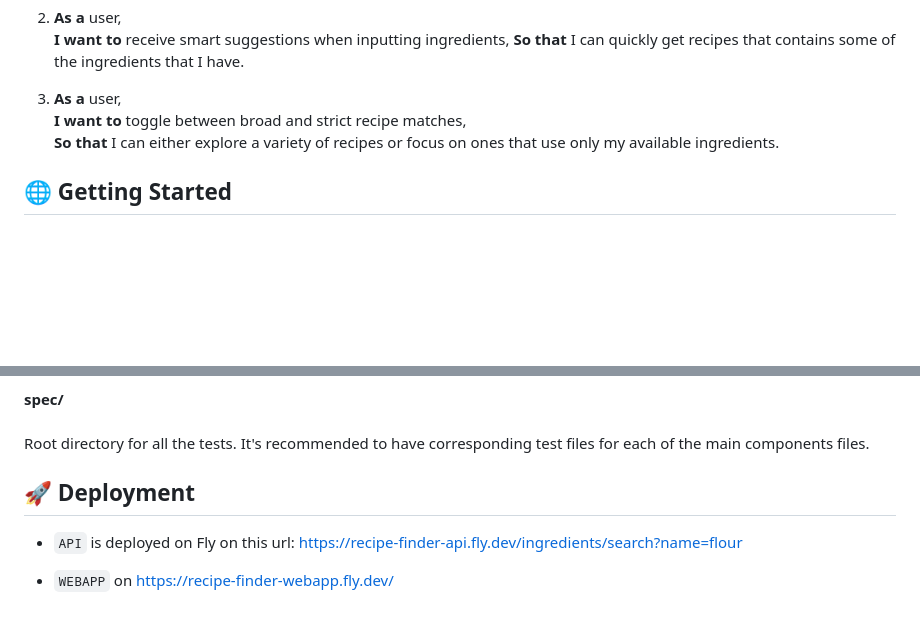
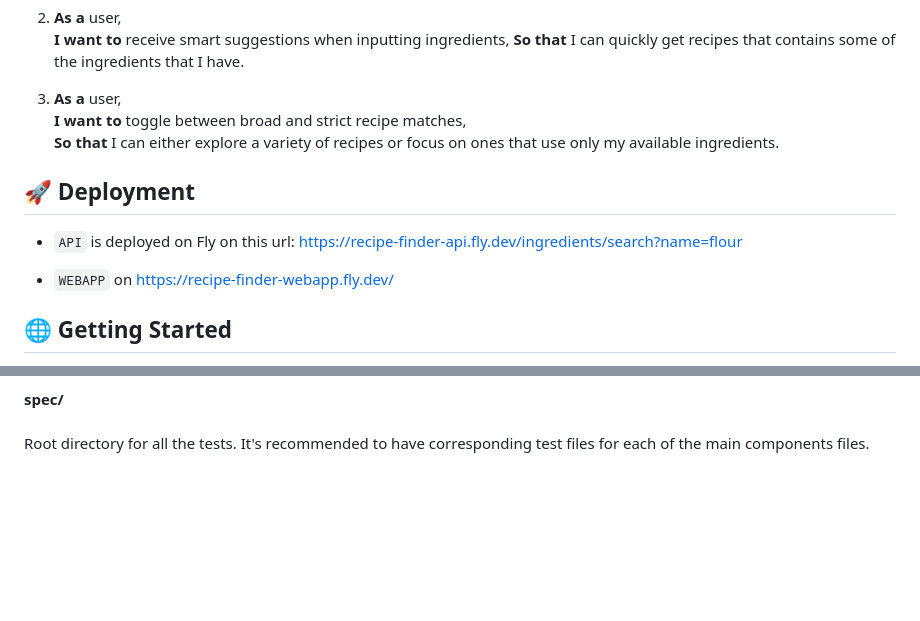
Before and after one commit to abrahan92/recipe_finder, a Markdown page: api/README.md, 2 parts joined by grey strips. Drawn GitHub-style; blank space fills up the shorter version.

```diff
--- a/api/README.md
+++ b/api/README.md
@@ -20,6 +20,12 @@
 3. **As a** user,
    **I want to** toggle between broad and strict recipe matches,
    **So that** I can either explore a variety of recipes or focus on ones that use only my available ingredients.
+
+## 🚀 Deployment
+
+- `API` is deployed on Fly on this url: https://recipe-finder-api.fly.dev/ingredients/search?name=flour
+
+- `WEBAPP` on https://recipe-finder-webapp.fly.dev/
 
 ## 🌐 Getting Started
 
@@ -96,9 +102,3 @@ Includes database migrations, schema, and seeds.
 
 **spec/** <br/><br/>
 Root directory for all the tests. It's recommended to have corresponding test files for each of the main components files.
-
-## 🚀 Deployment
-
-- `API` is deployed on Fly on this url: https://recipe-finder-api.fly.dev/ingredients/search?name=flour
-
-- `WEBAPP` on https://recipe-finder-webapp.fly.dev/
```
Also changed, not shown: README.md (added, +41 -0 lines).
